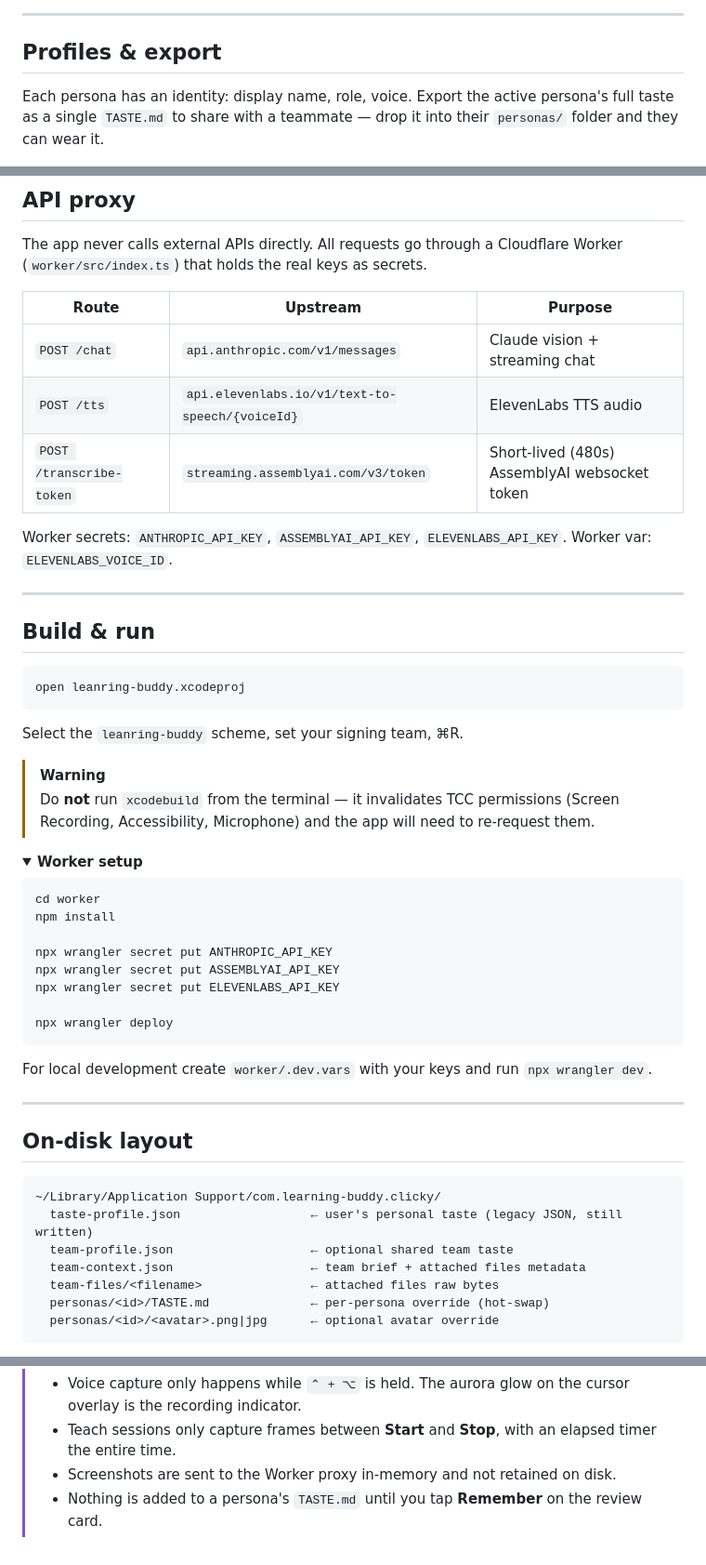
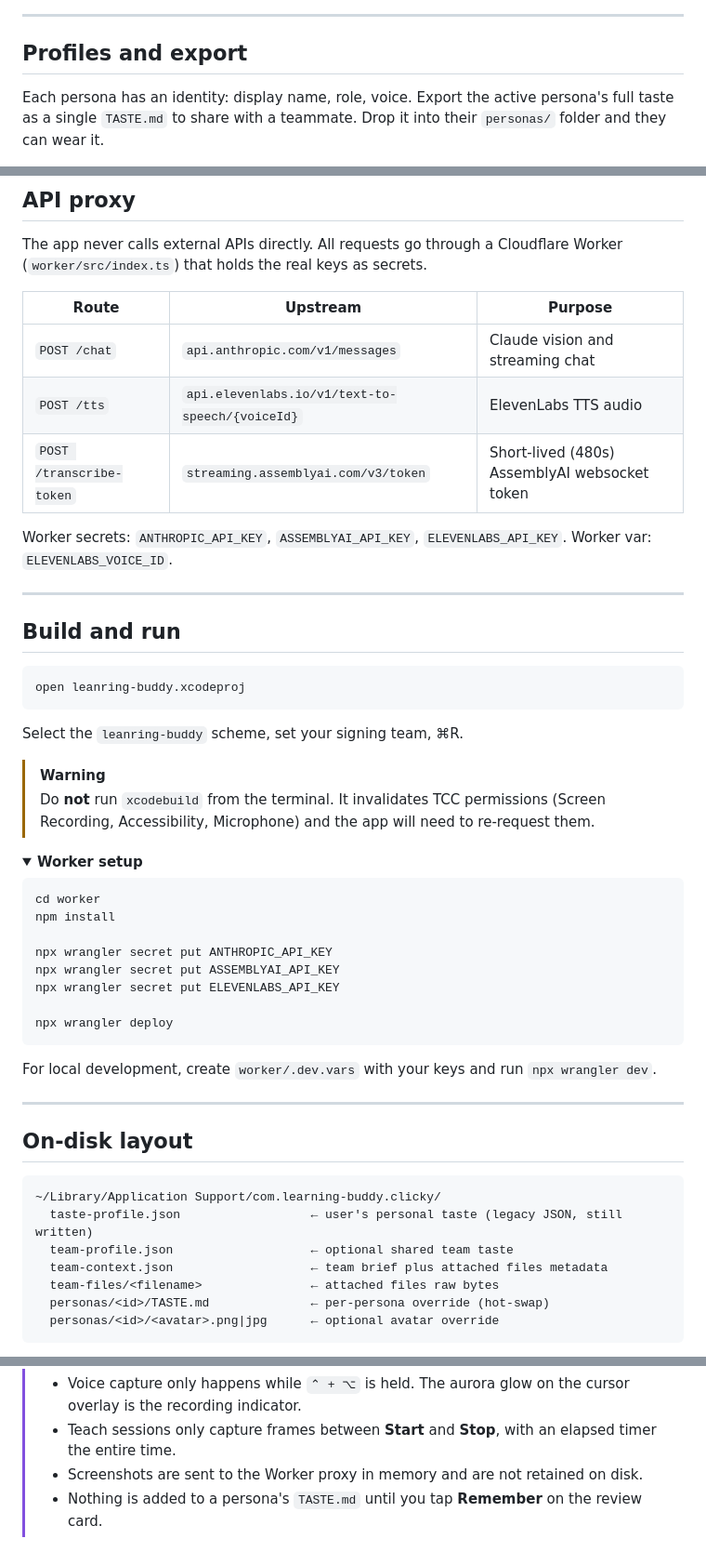
Before and after one commit to reubxn/sticky, a Markdown page: README.md, 3 parts joined by grey strips. Shown at 93% size. Drawn GitHub-style; folded sections open.

````diff
--- a/README.md
+++ b/README.md
@@ -135,9 +141,9 @@ Sticky also opens as a real chat window when typing beats talking. Same persona,
 
 ---
 
-## Profiles & export
+## Profiles and export
 
-Each persona has an identity: display name, role, voice. Export the active persona's full taste as a single `TASTE.md` to share with a teammate — drop it into their `personas/` folder and they can wear it.
+Each persona has an identity: display name, role, voice. Export the active persona's full taste as a single `TASTE.md` to share with a teammate. Drop it into their `personas/` folder and they can wear it.
 
 <div align="center">
 
@@ -157,7 +163,7 @@ The app never calls external APIs directly. All requests go through a Cloudflare
 
 | Route | Upstream | Purpose |
 |-------|----------|---------|
-| `POST /chat` | `api.anthropic.com/v1/messages` | Claude vision + streaming chat |
+| `POST /chat` | `api.anthropic.com/v1/messages` | Claude vision and streaming chat |
 | `POST /tts` | `api.elevenlabs.io/v1/text-to-speech/{voiceId}` | ElevenLabs TTS audio |
 | `POST /transcribe-token` | `streaming.assemblyai.com/v3/token` | Short-lived (480s) AssemblyAI websocket token |
 
@@ -165,7 +171,7 @@ Worker secrets: `ANTHROPIC_API_KEY`, `ASSEMBLYAI_API_KEY`, `ELEVENLABS_API_KEY`.
 
 ---
 
-## Build & run
+## Build and run
 
 ```bash
 open leanring-buddy.xcodeproj
@@ -174,7 +180,7 @@ open leanring-buddy.xcodeproj
 Select the `leanring-buddy` scheme, set your signing team, ⌘R.
 
 > [!WARNING]
-> Do **not** run `xcodebuild` from the terminal — it invalidates TCC permissions (Screen Recording, Accessibility, Microphone) and the app will need to re-request them.
+> Do **not** run `xcodebuild` from the terminal. It invalidates TCC permissions (Screen Recording, Accessibility, Microphone) and the app will need to re-request them.
 
 <details>
 <summary><b>Worker setup</b></summary>
@@ -190,7 +196,7 @@ npx wrangler secret put ELEVENLABS_API_KEY
 npx wrangler deploy
 ```
 
-For local development create `worker/.dev.vars` with your keys and run `npx wrangler dev`.
+For local development, create `worker/.dev.vars` with your keys and run `npx wrangler dev`.
 
 </details>
 
@@ -202,7 +208,7 @@ For local development create `worker/.dev.vars` with your keys and run `npx wran
 ~/Library/Application Support/com.learning-buddy.clicky/
   taste-profile.json                  ← user's personal taste (legacy JSON, still written)
   team-profile.json                   ← optional shared team taste
-  team-context.json                   ← team brief + attached files metadata
+  team-context.json                   ← team brief plus attached files metadata
   team-files/<filename>               ← attached files raw bytes
   personas/<id>/TASTE.md              ← per-persona override (hot-swap)
   personas/<id>/<avatar>.png|jpg      ← optional avatar override
@@ -217,5 +223,5 @@ Bundled defaults ship inside the app at `leanring-buddy/personas/<id>/TASTE.md`.
 >
 > - Voice capture only happens while `⌃ + ⌥` is held. The aurora glow on the cursor overlay is the recording indicator.
 > - Teach sessions only capture frames between **Start** and **Stop**, with an elapsed timer the entire time.
-> - Screenshots are sent to the Worker proxy in-memory and not retained on disk.
+> - Screenshots are sent to the Worker proxy in memory and are not retained on disk.
 > - Nothing is added to a persona's `TASTE.md` until you tap **Remember** on the review card.
````
Also changed, not shown: other parts of README.md (+27 -21 lines).
